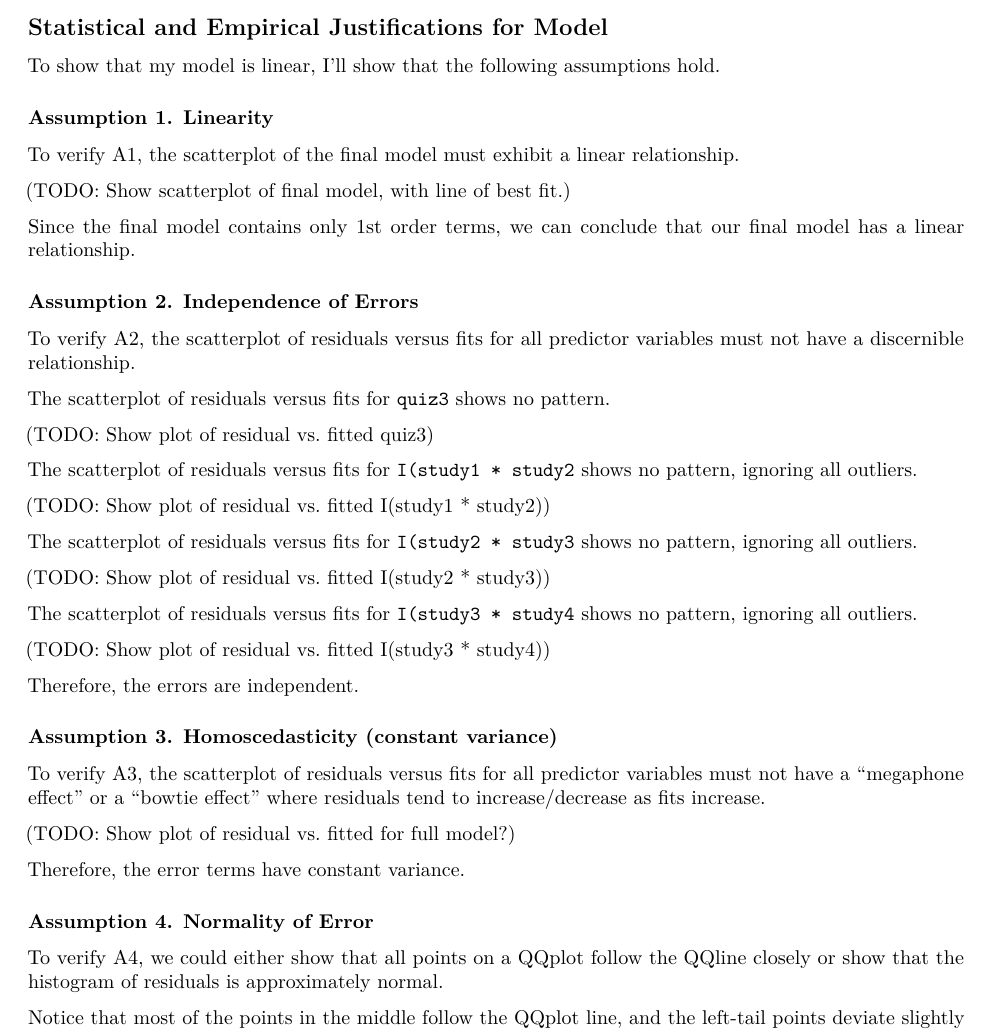
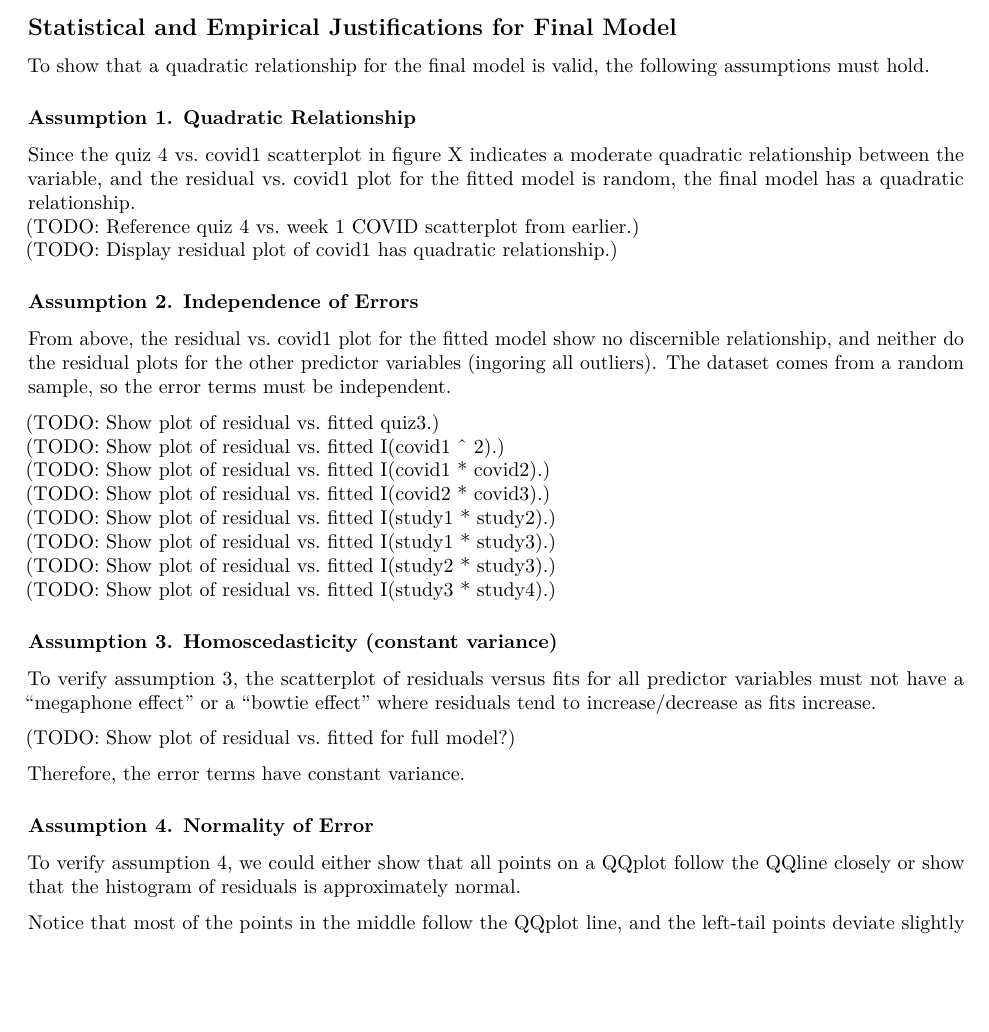
Before and after one commit to dannychen27/STA302H1----Projects, an R Markdown document (final report/STA302H1 -- Final Report.Rmd): part of page 8 of 11, cut so that both start at the same text, the shorter picture padded with empty space. Rendered offline with R 4.5, knitr and Pandoc, then LaTeX, with nearby package versions.

Commit message:
Verify the first 2 model assumptions in the "model development" section.
- I also outline ways to show that assumptions 1 and 2 hold.

```diff
--- a/final report/STA302H1 -- Final Report.Rmd
+++ b/final report/STA302H1 -- Final Report.Rmd
@@ -237,43 +237,42 @@ The final model has \texttt{quiz4} as the response variable; \texttt{quiz3}, the
 
 \newpage
 
-## Statistical and Empirical Justifications for Model
+## Statistical and Empirical Justifications for Final Model
 
-To show that my model is linear, I'll show that the following assumptions hold.
+To show that a quadratic relationship for the final model is valid, the following assumptions must hold.
 
-### Assumption 1. Linearity
+### Assumption 1. Quadratic Relationship
 
-To verify A1, the scatterplot of the final model must exhibit a linear relationship.
+<!-- Want to show: -->
+<!-- - the residual plot of quiz 4 vs. covid1 displays quadratic relationship DONE!  -->
+<!-- - the scatterplot of quiz 4 vs. covid1 for fitted model (with a quadratic term) displays random relationship DONE! -->
 
-(TODO: Show scatterplot of final model, with line of best fit.)
-
-Since the final model contains only 1st order terms, we can conclude that our final model has a linear relationship.
+Since the quiz 4 vs. covid1 scatterplot in figure X indicates a moderate quadratic relationship between the variable, and the residual vs. covid1 plot for the fitted model is random, the final model has a quadratic relationship. \newline
+(TODO: Reference quiz 4 vs. week 1 COVID scatterplot from earlier.) \newline
+(TODO: Display residual plot of covid1 has quadratic relationship.)
 
 ### Assumption 2. Independence of Errors
 
-To verify A2, the scatterplot of residuals versus fits for all predictor variables must not have a discernible relationship.
+<!-- Want to show: -->
+<!-- - the scatterplot of quiz 4 vs. covid1 for fitted model (with a quadratic term) displays random relationship DONE! -->
+<!-- - the scatterplot of quiz 4 vs. all other predictor variables in fitted model
+(with a quadratic term) displays random relationship DONE! -->
+<!-- - our data comes from a random sample -->
 
-The scatterplot of residuals versus fits for \texttt{quiz3} shows no pattern.
+From above, the residual vs. covid1 plot for the fitted model show no discernible relationship, and neither do the residual plots for the other predictor variables (ingoring all outliers). The dataset comes from a random sample, so the error terms must be independent.
 
-(TODO: Show plot of residual vs. fitted quiz3)
-
-The scatterplot of residuals versus fits for \texttt{I(study1 * study2} shows no pattern, ignoring all outliers.
-
-(TODO: Show plot of residual vs. fitted I(study1 * study2))
-
-The scatterplot of residuals versus fits for \texttt{I(study2 * study3} shows no pattern, ignoring all outliers.
-
-(TODO: Show plot of residual vs. fitted I(study2 * study3))
-
-The scatterplot of residuals versus fits for \texttt{I(study3 * study4} shows no pattern, ignoring all outliers.
-
-(TODO: Show plot of residual vs. fitted I(study3 * study4))
-
-Therefore, the errors are independent.
+(TODO: Show plot of residual vs. fitted quiz3.) \newline
+(TODO: Show plot of residual vs. fitted I(covid1 ^ 2).) \newline
+(TODO: Show plot of residual vs. fitted I(covid1 * covid2).) \newline
+(TODO: Show plot of residual vs. fitted I(covid2 * covid3).) \newline
+(TODO: Show plot of residual vs. fitted I(study1 * study2).) \newline
+(TODO: Show plot of residual vs. fitted I(study1 * study3).) \newline
+(TODO: Show plot of residual vs. fitted I(study2 * study3).) \newline
+(TODO: Show plot of residual vs. fitted I(study3 * study4).)
 
 ### Assumption 3. Homoscedasticity (constant variance)
 
-To verify A3, the scatterplot of residuals versus fits for all predictor variables must not have a "megaphone effect" or a "bowtie effect" where residuals tend to increase/decrease as fits increase.
+To verify assumption 3, the scatterplot of residuals versus fits for all predictor variables must not have a "megaphone effect" or a "bowtie effect" where residuals tend to increase/decrease as fits increase.
 
 (TODO: Show plot of residual vs. fitted for full model?)
 
@@ -281,7 +280,7 @@ Therefore, the error terms have constant variance.
 
 ### Assumption 4. Normality of Error
 
-To verify A4, we could either show that all points on a QQplot follow the QQline closely or show that the histogram of residuals is approximately normal.
+To verify assumption 4, we could either show that all points on a QQplot follow the QQline closely or show that the histogram of residuals is approximately normal.
 
 Notice that most of the points in the middle follow the QQplot line, and the left-tail points deviate slightly more from the QQplot line than the right-tail points, suggesting that our distribution of residuals is slightly more left-skeved than right skewed.
 
```
Also changed, not shown: final report/STA302H1----Final-Report.pdf.
